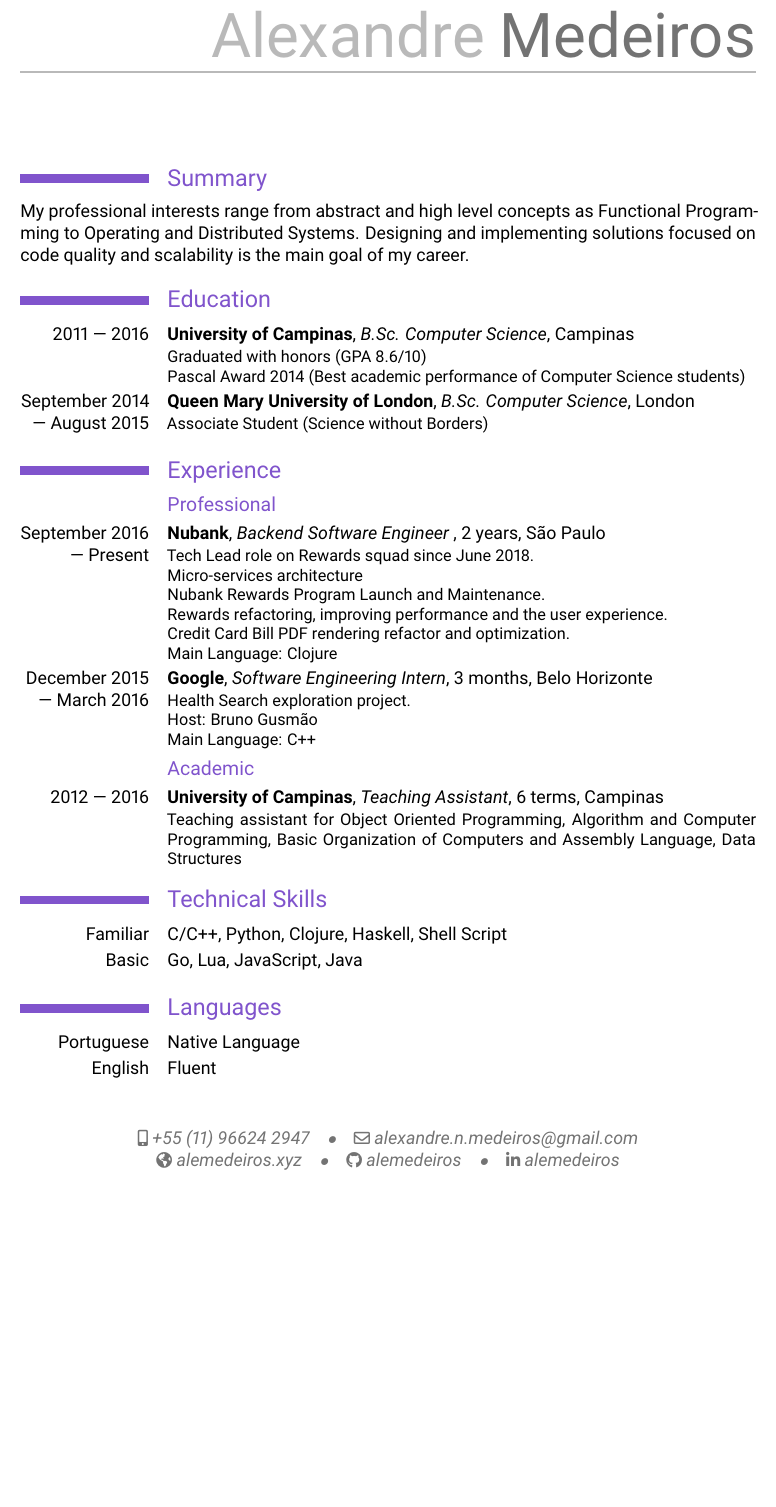
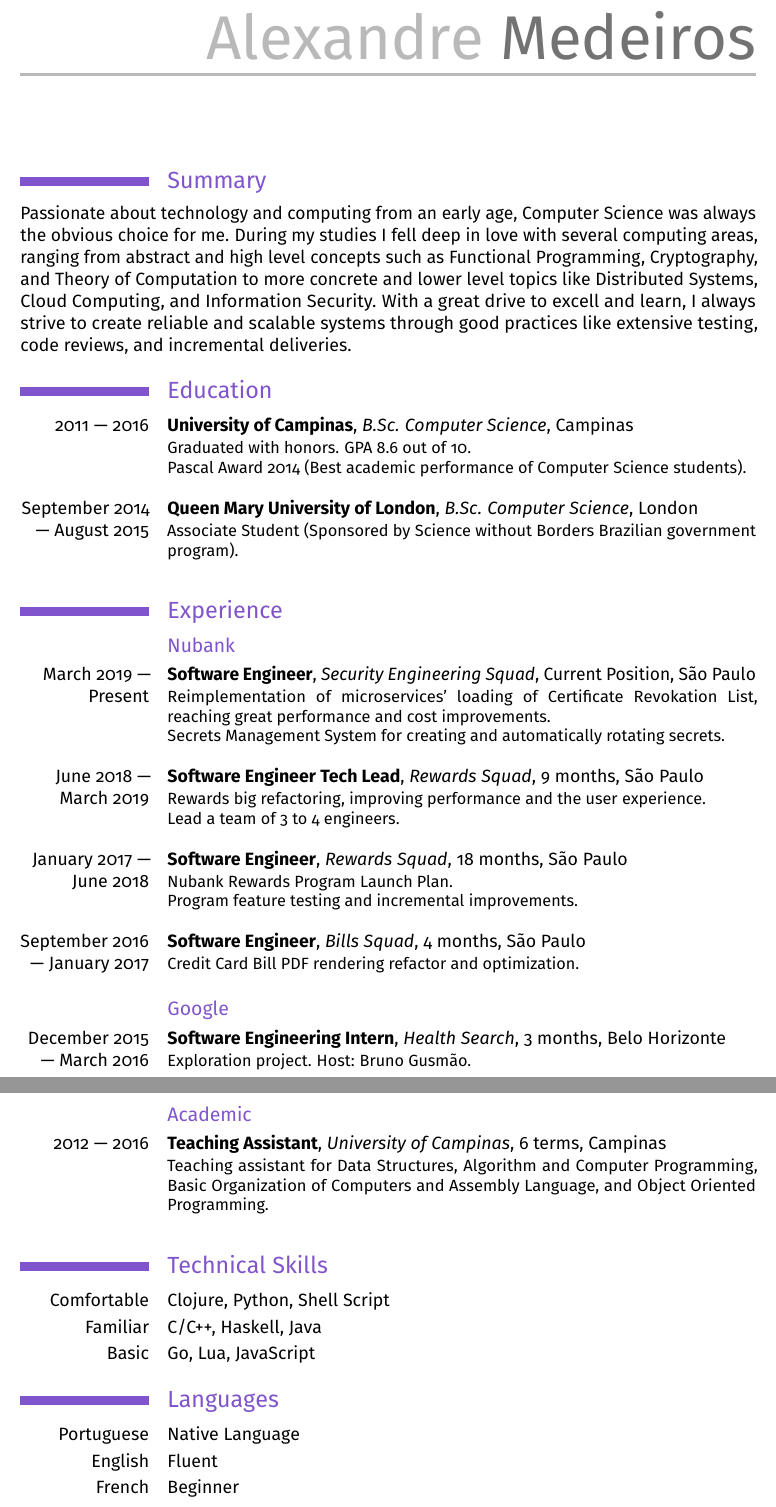
Before and after one commit to alemedeiros/curriculum-vitae, a LaTeX CV (cv.tex): part of the page before the commit and two parts of pages 1 and 2 of 2 after it, the two joined at a grey line, cut so that both start at the same text, the shorter picture padded with empty space. Compiled offline with pdfLaTeX.

Commit message:
Update Curriculum

```diff
--- a/cv.tex
+++ b/cv.tex
@@ -1,20 +1,20 @@
-% cv-en.tex
+% cv.tex
 %   by alemedeiros <alexandre.n.medeiros _at_ gmail.com>
 %
-% my curriculum vitae -- english version
+% my curriculum vitae
 %
 % License:
 % % CC BY-NC-SA 3.0 (http://creativecommons.org/licenses/by-nc-sa/3.0/)
 %
 % created: 2013-05-26
-% last revision: 2017-03-30
+% last revision: 2020-02-09
 
 \documentclass[9pt,a4paper,sans]{moderncv}
 \usepackage{fullpage}
-\usepackage[british]{babel}
+\usepackage[english]{babel}
 \usepackage[utf8]{inputenc}
 \usepackage[T1]{fontenc}
-\usepackage{roboto}
+\usepackage[sfdefault]{FiraSans}
 
 \usepackage[super]{nth}
 
@@ -29,7 +29,7 @@
 % \title{Curriculum Vitae}
 \mobile{+55~(11)~96624~2947}
 \email{alexandre.n.medeiros@gmail.com}
-\homepage{alemedeiros.xyz}
+\homepage{alemedeiros.dev}
 \social[github]{alemedeiros}
 \social[linkedin]{alemedeiros}
 % \photo[50pt][0.7pt]{alemedeiros}
@@ -37,48 +37,71 @@
 
 \begin{document}
 \makecvtitle
-\section{Summary}{My professional interests range from abstract and high level concepts as Functional Programming to Operating and Distributed Systems. Designing and implementing solutions focused on code quality and scalability is the main goal of my career.}
+\section{Summary}{%
+  Passionate about technology and computing from an early age, Computer Science
+  was always the obvious choice for me. During my studies I fell deep in love
+  with several computing areas, ranging from abstract and high level concepts
+  such as Functional Programming, Cryptography, and Theory of Computation to
+  more concrete and lower level topics like Distributed Systems, Cloud
+  Computing, and Information Security. With a great drive to excell and learn,
+  I always strive to create reliable and scalable systems through good practices
+  like extensive testing, code reviews, and incremental deliveries.
+}
 
 \section{Education}
-\cventry{2011 --- 2016}{\href{http://www.ic.unicamp.br/}{University of Campinas}}{B.Sc. Computer Science}{Campinas}{}{%
-  Graduated with honors (GPA 8.6/10)\newline
-  \href{http://www.ic.unicamp.br/sobre/institucional/premios/listacompleta}{Pascal Award 2014} (Best academic performance of Computer Science students)
+
+\cventry{2011 --- 2016}{\href{https://ic.unicamp.br/}{University of Campinas}}{B.Sc. Computer Science}{Campinas}{}{%
+  Graduated with honors. GPA 8.6 out of 10.\newline
+  \href{https://ic.unicamp.br/conheca-o-ic/premiacoes/premiados/}{Pascal Award 2014} (Best academic performance of Computer Science students).\newline
 }
+
 \cventry{September 2014 --- August 2015}{\href{http://www.qmul.ac.uk/}{Queen Mary University of London}}{B.Sc. Computer Science}{London}{}{%
-  Associate Student (\href{http://www.cienciasemfronteiras.gov.br/}{Science without Borders})
-  }
+  Associate Student (Sponsored by \href{http://www.cienciasemfronteiras.gov.br/}{Science without Borders} Brazilian government program).\newline
+}
 
 \section{Experience}
 
-\subsection{Professional}
+\subsection{\href{https://nubank.com.br}{Nubank}}
 
-\cventry{September 2016 --- Present}{\href{https://nubank.com.br}{Nubank}}{Backend Software Engineer }{2 years}{São Paulo}{%
-  Tech Lead role on Rewards squad since June 2018.\newline
-  Micro-services architecture\newline
-  \href{https://www.nubank.com.br/rewards}{Nubank Rewards} Program Launch and Maintenance.\newline
-  Rewards refactoring, improving performance and the user experience.\newline
-  Credit Card Bill PDF rendering refactor and optimization.\newline
-  Main Language: Clojure
+\cventry{March 2019 --- Present}{Software Engineer}{Security Engineering Squad}{Current Position}{São Paulo}{%
+  Reimplementation of microservices' loading of Certificate Revokation List, reaching great performance and cost improvements.\newline
+  Secrets Management System for creating and automatically rotating secrets.\newline
 }
 
-\cventry{December 2015 --- March 2016}{\href{https://google.com}{Google}}{Software Engineering Intern}{3 months}{Belo Horizonte}{%
-  Health Search exploration project.\newline
-	Host: Bruno Gusmão\newline
-  Main Language: C++
+\cventry{June 2018 --- March 2019}{Software Engineer Tech Lead}{Rewards Squad}{9 months}{São Paulo}{%
+  Rewards big refactoring, improving performance and the user experience.\newline
+  Lead a team of 3 to 4 engineers.\newline
+}
+
+\cventry{January 2017 --- June 2018}{Software Engineer}{Rewards Squad}{18 months}{São Paulo}{%
+  \href{https://www.nubank.com.br/rewards}{Nubank Rewards} Program Launch Plan.\newline
+  Program feature testing and incremental improvements.\newline
+}
+
+\cventry{September 2016 --- January 2017}{Software Engineer}{Bills Squad}{4 months}{São Paulo}{%
+  Credit Card Bill PDF rendering refactor and optimization.\newline
+}
+
+\subsection{Google}
+
+\cventry{December 2015 --- March 2016}{Software Engineering Intern}{Health Search}{3 months}{Belo Horizonte}{%
+  Exploration project. Host: Bruno Gusmão.\newline
 }
 
 \subsection{Academic}
 
-\cventry{2012 --- 2016}{\href{http://www.ic.unicamp.br/}{University of Campinas}}{Teaching Assistant}{6 terms}{Campinas}{%
-  Teaching assistant for Object Oriented Programming, Algorithm and Computer Programming, Basic Organization of Computers and Assembly Language, Data Structures
+\cventry{2012 --- 2016}{Teaching Assistant}{\href{https://ic.unicamp.br/}{University of Campinas}}{6 terms}{Campinas}{%
+  Teaching assistant for Data Structures, Algorithm and Computer Programming, Basic Organization of Computers and Assembly Language, and Object Oriented Programming.\newline
 }
 
 \section{Technical Skills}
-\cvitem{Familiar}{C/C++, Python, Clojure, Haskell, Shell Script}
-\cvitem{Basic}{Go, Lua, JavaScript, Java}
+\cvitem{Comfortable}{Clojure, Python, Shell Script}
+\cvitem{Familiar}{C/C++, Haskell, Java}
+\cvitem{Basic}{Go, Lua, JavaScript}
 
 \section{Languages}
 \cvlanguage{Portuguese}{Native Language}{}
 \cvlanguage{English}{Fluent}{}
+\cvlanguage{French}{Beginner}{}
 
 \end{document}
```
